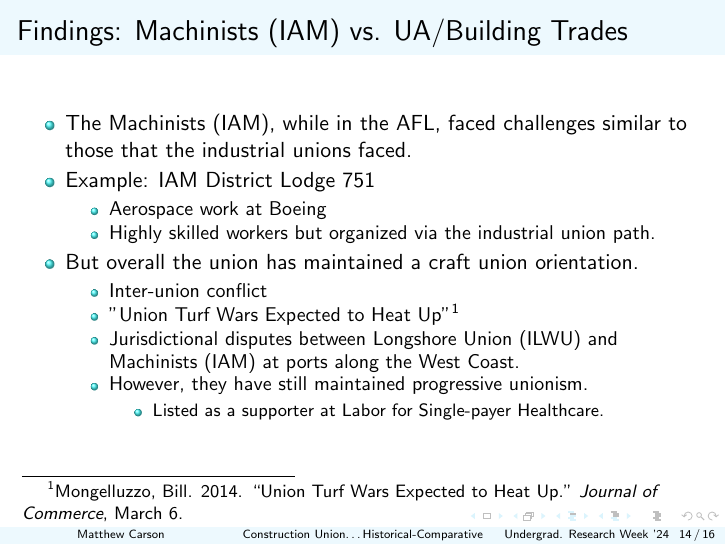
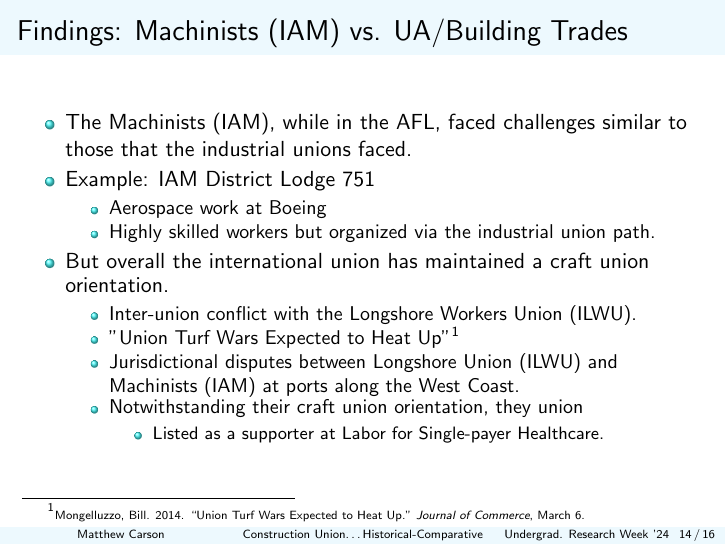
Before and after one commit to matthewacarson/soc_thesis_latex, LaTeX slides (urweek_socoiology/presentation_slides.tex): page 14 of 16. Compiled offline with pdfLaTeX.

Commit message:
Auto commit

```diff
--- a/urweek_socoiology/presentation_slides.tex
+++ b/urweek_socoiology/presentation_slides.tex
@@ -6,7 +6,7 @@
 \setbeamercolor{normal text}{bg=white, fg=black}
 \setbeamercolor{alerted text}{bg=white, fg=black}
 \setbeamercolor{structure}{bg=white, fg=cyan!70}
-\setbeamercolor{navigation symbols}{bg=white, fg=gray!50}
+%\setbeamercolor{navigation symbols}{bg=white, fg=white}
 \setbeamercolor{title}{bg=cyan!7, fg=black}
 \setbeamercolor{subtitle}{bg=white, fg=black}
 \setbeamercolor{section in toc}{bg=white, fg=black}
@@ -25,6 +25,7 @@
 
 % Redefine section in toc to include section numbers
 \setbeamertemplate{section in toc}{\inserttocsectionnumber.~\inserttocsection}
+\setbeamertemplate{navigation symbols}{}
 %\setbeamertemplate{frametitle}[default][center]
 
 \usepackage{graphicx} % for including graphics
@@ -246,12 +247,12 @@ Analyses}
 			\item Aerospace work at Boeing
 			\item Highly skilled workers but organized via the industrial union path.
 		\end{itemize}
-		\item But overall the union has maintained a craft union orientation.
+		\item But overall the international union has maintained a craft union orientation.
 			\begin{itemize}
-				\item Inter-union conflict
-				\item "Union Turf Wars Expected to Heat Up"\footnote{Mongelluzzo, Bill. 2014. “Union Turf Wars Expected to Heat Up.” \textit{Journal of Commerce}, March 6.}
+				\item Inter-union conflict with the Longshore Workers Union (ILWU).
+				\item "Union Turf Wars Expected to Heat Up"\footnote{\tiny Mongelluzzo, Bill. 2014. “Union Turf Wars Expected to Heat Up.” \textit{Journal of Commerce}, March 6.}
 				\item Jurisdictional disputes between Longshore Union (ILWU) and Machinists (IAM) at ports along the West Coast.
-			\item However, they have still maintained progressive unionism.
+			\item Notwithstanding their craft union orientation, they union
 			\begin{itemize}
 				\item Listed as a supporter at Labor for Single-payer Healthcare.
 			\end{itemize}
```
Also changed, not shown: urweek_socoiology/presentation_slides.pdf.
